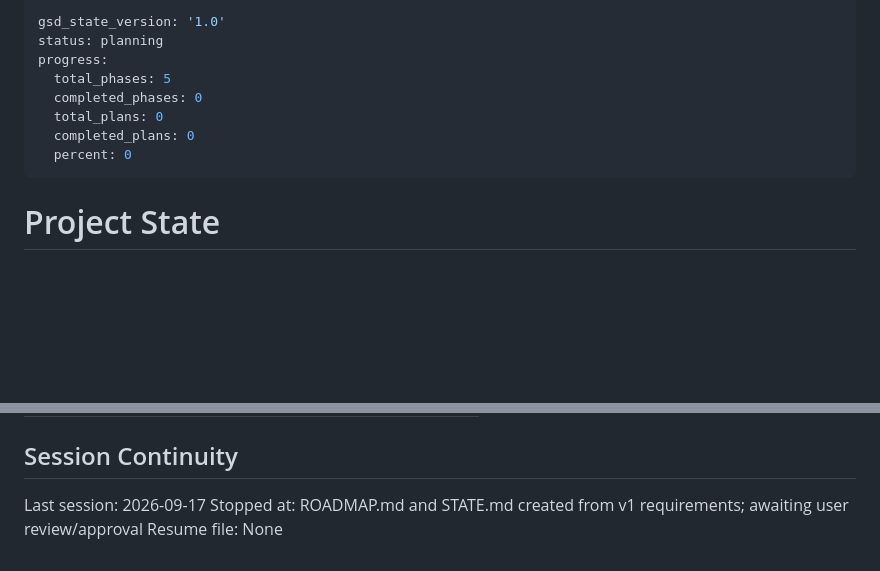
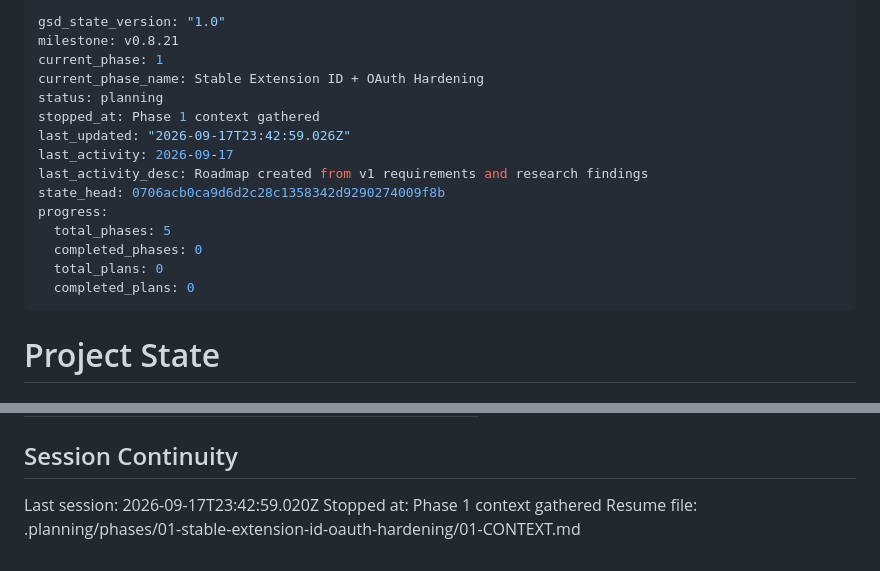
Before and after one commit to benjaminkuzoyan-code/focus-agent, a Markdown page: .planning/STATE.md, 2 parts joined by grey strips. Rendered like a GitHub page; blank space fills up the shorter version.

Commit message:
docs(state): record phase 1 context session

```diff
--- a/.planning/STATE.md
+++ b/.planning/STATE.md
@@ -1,12 +1,19 @@
 ---
-gsd_state_version: '1.0'
+gsd_state_version: "1.0"
+milestone: v0.8.21
+current_phase: 1
+current_phase_name: Stable Extension ID + OAuth Hardening
 status: planning
+stopped_at: Phase 1 context gathered
+last_updated: "2026-09-17T23:42:59.026Z"
+last_activity: 2026-09-17
+last_activity_desc: Roadmap created from v1 requirements and research findings
+state_head: 0706acb0ca9d6d2c28c1358342d9290274009f8b
 progress:
   total_phases: 5
   completed_phases: 0
   total_plans: 0
   completed_plans: 0
-  percent: 0
 ---
 
 # Project State
@@ -77,6 +86,6 @@ Items acknowledged and deferred at milestone close, most recent first:
 
 ## Session Continuity
 
-Last session: 2026-09-17
-Stopped at: ROADMAP.md and STATE.md created from v1 requirements; awaiting user review/approval
-Resume file: None
+Last session: 2026-09-17T23:42:59.020Z
+Stopped at: Phase 1 context gathered
+Resume file: .planning/phases/01-stable-extension-id-oauth-hardening/01-CONTEXT.md
```
Also changed, not shown: other parts of .planning/STATE.md (+2 -0 lines).
